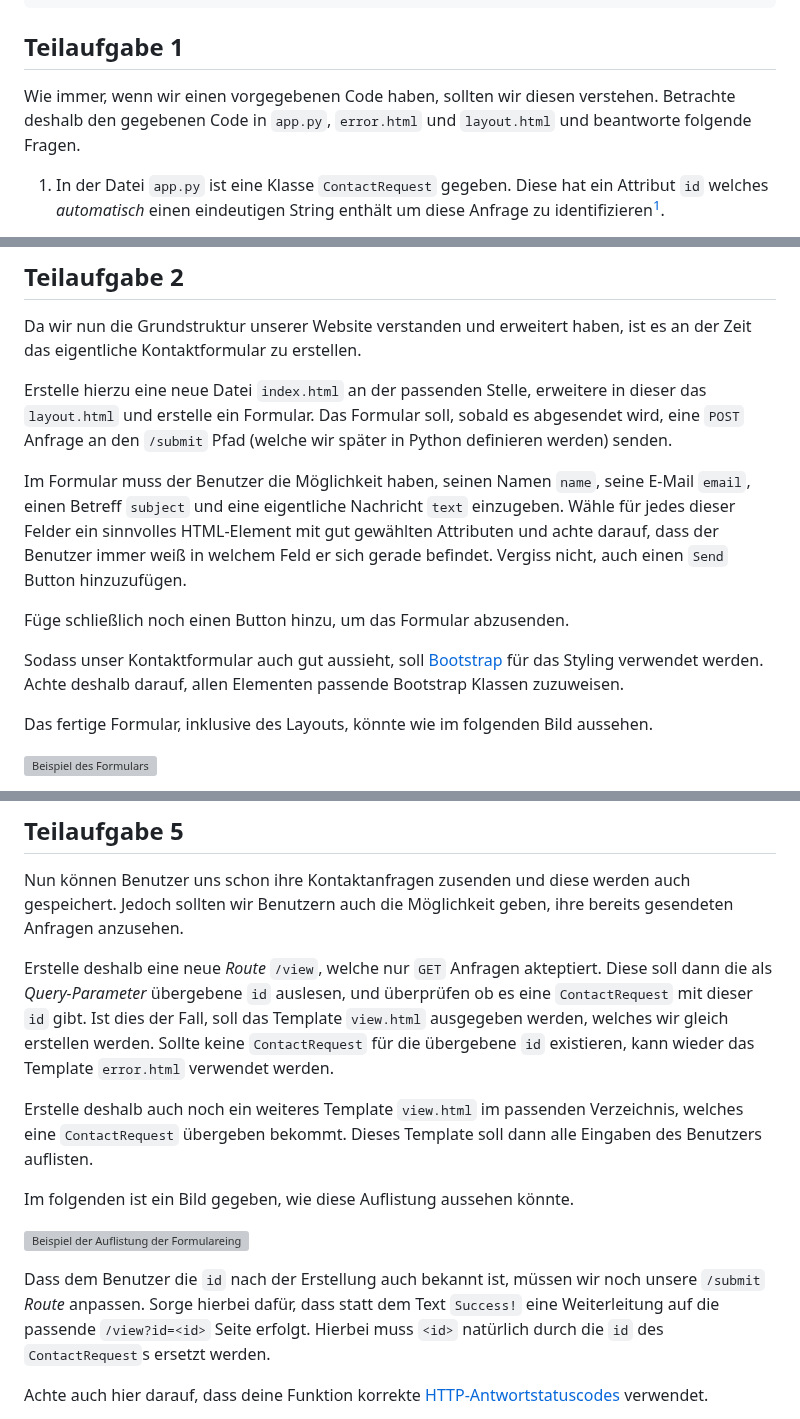
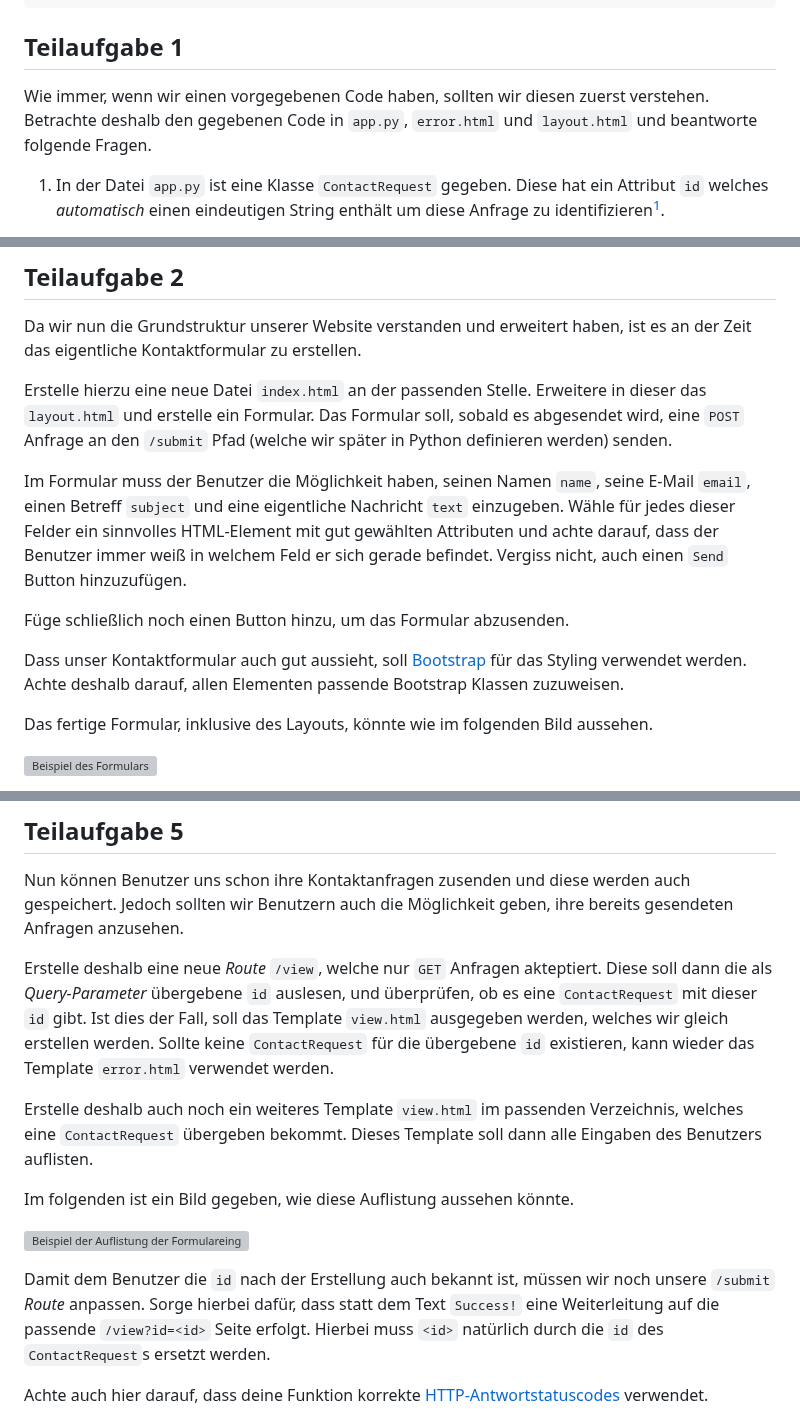
Before and after one commit to inf-lab-dev/labs, a Markdown page: contact/task.md, 3 parts joined by grey strips. Drawn GitHub-style; grey boxes are pictures that could not be loaded.

```diff
--- a/contact/task.md
+++ b/contact/task.md
@@ -21,7 +21,7 @@ wget -O - https://inf-lab.dev/watchlist/material/lab-contact.zip.sh | bash
 
 ## Teilaufgabe 1
 
-Wie immer, wenn wir einen vorgegebenen Code haben, sollten wir diesen verstehen. Betrachte deshalb den gegebenen Code in `app.py`, `error.html` und `layout.html` und beantworte folgende Fragen.
+Wie immer, wenn wir einen vorgegebenen Code haben, sollten wir diesen zuerst verstehen. Betrachte deshalb den gegebenen Code in `app.py`, `error.html` und `layout.html` und beantworte folgende Fragen.
 
 1. In der Datei `app.py` ist eine Klasse `ContactRequest` gegeben. Diese hat ein Attribut `id` welches _automatisch_ einen eindeutigen String enthält um diese Anfrage zu identifizieren[^1].
 
@@ -77,7 +77,7 @@ Für die Zwecke von Inf-Einf reicht das aber aus.
 
 Da wir nun die Grundstruktur unserer Website verstanden und erweitert haben, ist es an der Zeit das eigentliche Kontaktformular zu erstellen.
 
-Erstelle hierzu eine neue Datei `index.html` an der passenden Stelle, erweitere in dieser das `layout.html` und erstelle ein Formular.
+Erstelle hierzu eine neue Datei `index.html` an der passenden Stelle. Erweitere in dieser das `layout.html` und erstelle ein Formular.
 Das Formular soll, sobald es abgesendet wird, eine `POST` Anfrage an den `/submit` Pfad (welche wir später in Python definieren werden) senden.
 
 Im Formular muss der Benutzer die Möglichkeit haben, seinen Namen `name`, seine E-Mail `email`, einen Betreff `subject` und eine eigentliche Nachricht `text` einzugeben.
@@ -85,7 +85,7 @@ Wähle für jedes dieser Felder ein sinnvolles HTML-Element mit gut gewählten A
 
 Füge schließlich noch einen Button hinzu, um das Formular abzusenden.
 
-Sodass unser Kontaktformular auch gut aussieht, soll [Bootstrap](https://getbootstrap.com/docs/5.3/getting-started/introduction/) für das Styling verwendet werden. Achte deshalb darauf, allen Elementen passende Bootstrap Klassen zuzuweisen.
+Dass unser Kontaktformular auch gut aussieht, soll [Bootstrap](https://getbootstrap.com/docs/5.3/getting-started/introduction/) für das Styling verwendet werden. Achte deshalb darauf, allen Elementen passende Bootstrap Klassen zuzuweisen.
 
 Das fertige Formular, inklusive des Layouts, könnte wie im folgenden Bild aussehen.
 
@@ -188,7 +188,7 @@ task = request.form.get("task")
 
 Nun können Benutzer uns schon ihre Kontaktanfragen zusenden und diese werden auch gespeichert. Jedoch sollten wir Benutzern auch die Möglichkeit geben, ihre bereits gesendeten Anfragen anzusehen.
 
-Erstelle deshalb eine neue _Route_ `/view`, welche nur `GET` Anfragen akteptiert. Diese soll dann die als _Query-Parameter_ übergebene `id` auslesen, und überprüfen ob es eine `ContactRequest` mit dieser `id` gibt. Ist dies der Fall, soll das Template `view.html` ausgegeben werden, welches wir gleich erstellen werden.
+Erstelle deshalb eine neue _Route_ `/view`, welche nur `GET` Anfragen akteptiert. Diese soll dann die als _Query-Parameter_ übergebene `id` auslesen, und überprüfen, ob es eine `ContactRequest` mit dieser `id` gibt. Ist dies der Fall, soll das Template `view.html` ausgegeben werden, welches wir gleich erstellen werden.
 Sollte keine `ContactRequest` für die übergebene `id` existieren, kann wieder das Template `error.html` verwendet werden.
 
 Erstelle deshalb auch noch ein weiteres Template `view.html` im passenden Verzeichnis, welches eine `ContactRequest` übergeben bekommt.
@@ -198,7 +198,7 @@ Im folgenden ist ein Bild gegeben, wie diese Auflistung aussehen könnte.
 
 ![Beispiel der Auflistung der Formulareingaben](./material/image/view.jpg)
 
-Dass dem Benutzer die `id` nach der Erstellung auch bekannt ist, müssen wir noch unsere `/submit` _Route_ anpassen.
+Damit dem Benutzer die `id` nach der Erstellung auch bekannt ist, müssen wir noch unsere `/submit` _Route_ anpassen.
 Sorge hierbei dafür, dass statt dem Text `Success!` eine Weiterleitung auf die passende `/view?id=<id>` Seite erfolgt.
 Hierbei muss `<id>` natürlich durch die `id` des `ContactRequest`s ersetzt werden.
 
```
Also changed, not shown: other parts of contact/task.md (+7 -7 lines).
